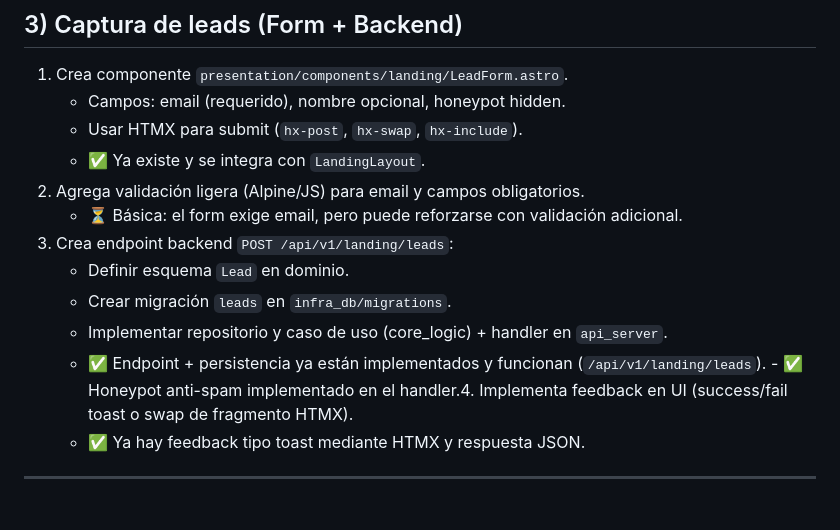
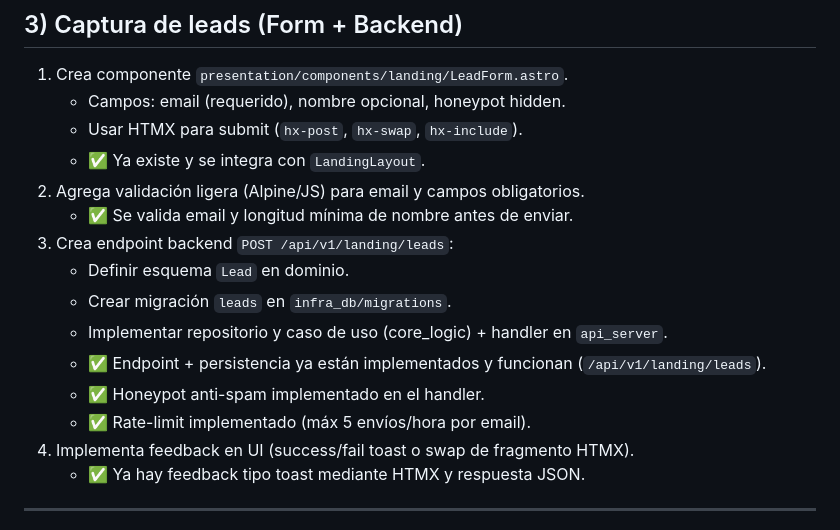
Before and after one commit to MiltonDanielhch/template-nuevo, a Markdown page: docs/checklist-landing.md, the part around the change. GitHub-like rendering.

```diff
--- a/docs/checklist-landing.md
+++ b/docs/checklist-landing.md
@@ -39,12 +39,15 @@ Este checklist está diseñado para guiarte **paso a paso** desde el primer arch
    - Usar HTMX para submit (`hx-post`, `hx-swap`, `hx-include`).
    - ✅ Ya existe y se integra con `LandingLayout`.
 2. Agrega validación ligera (Alpine/JS) para email y campos obligatorios.
-   - ⏳ Básica: el form exige email, pero puede reforzarse con validación adicional.
+   - ✅ Se valida email y longitud mínima de nombre antes de enviar.
 3. Crea endpoint backend `POST /api/v1/landing/leads`:
    - Definir esquema `Lead` en dominio.
    - Crear migración `leads` en `infra_db/migrations`.
    - Implementar repositorio y caso de uso (core_logic) + handler en `api_server`.
-   - ✅ Endpoint + persistencia ya están implementados y funcionan (`/api/v1/landing/leads`).   - ✅ Honeypot anti-spam implementado en el handler.4. Implementa feedback en UI (success/fail toast o swap de fragmento HTMX).
+   - ✅ Endpoint + persistencia ya están implementados y funcionan (`/api/v1/landing/leads`).
+   - ✅ Honeypot anti-spam implementado en el handler.
+   - ✅ Rate-limit implementado (máx 5 envíos/hora por email).
+4. Implementa feedback en UI (success/fail toast o swap de fragmento HTMX).
    - ✅ Ya hay feedback tipo toast mediante HTMX y respuesta JSON.
 
 ---
```
Also changed, not shown: docs/promps-landing.md (+8 -7 lines), roadmaps/landing-page.md (+2 -2 lines).
